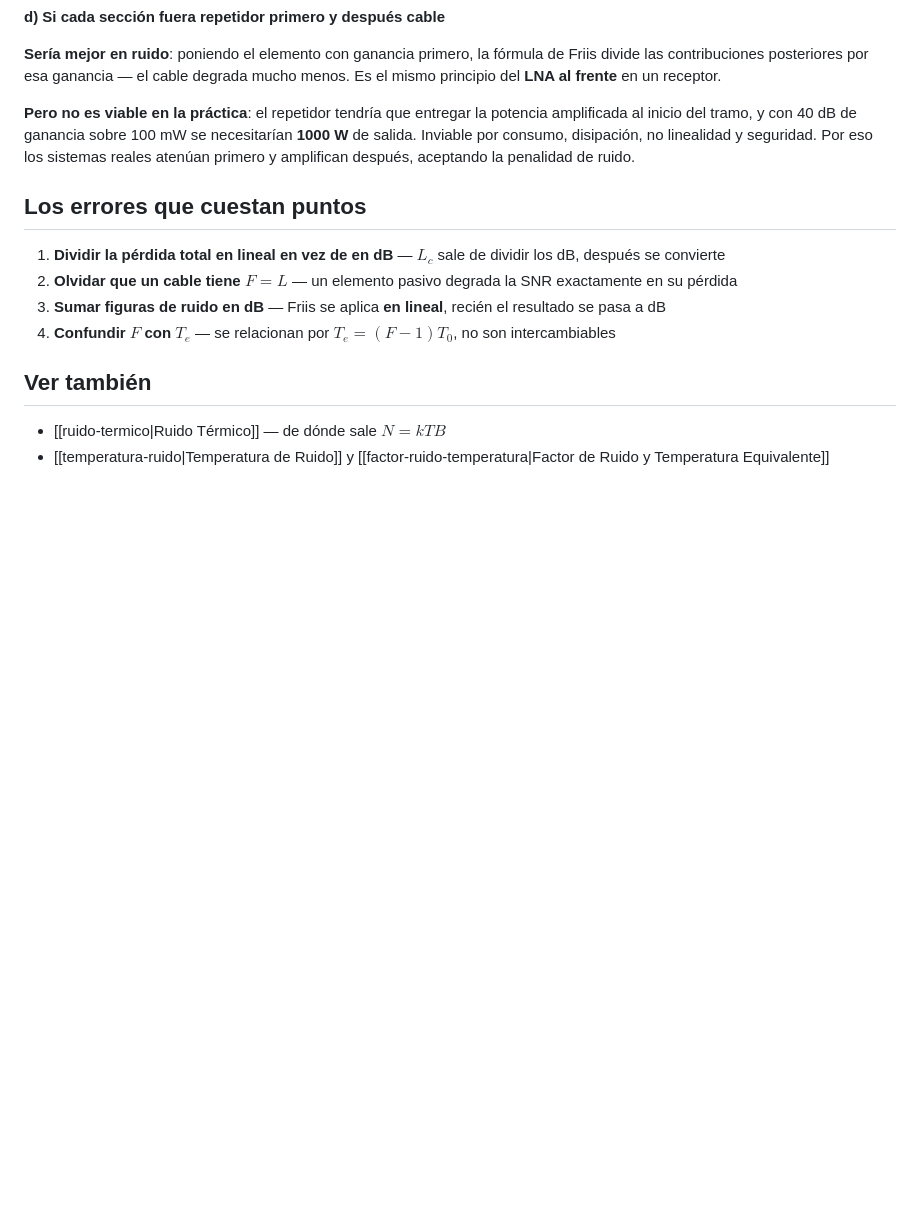
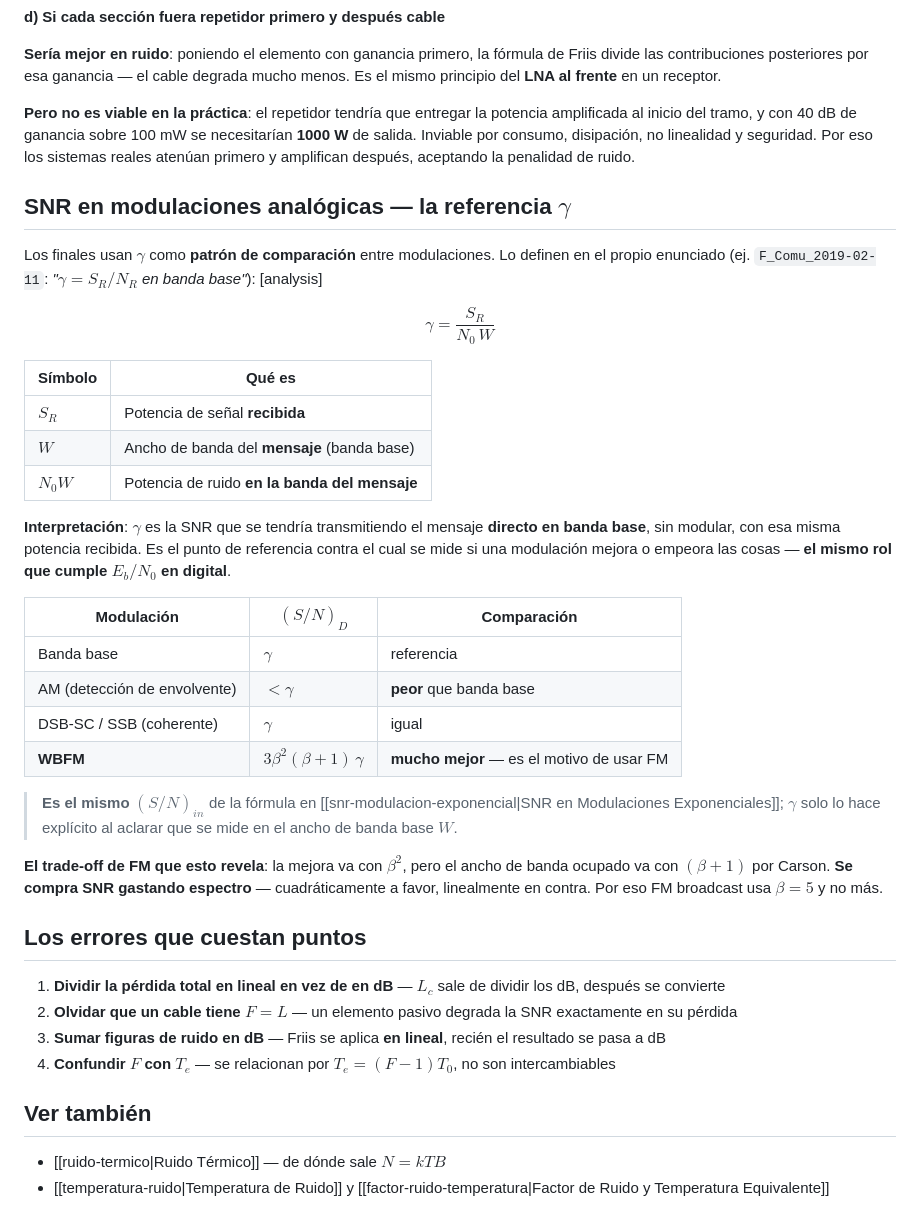
Before and after one commit to rodrigo103/communications-learning-system, a Markdown page: wiki/ruido/ruido-formulario-examen.md, the part around the change. Rendered like a GitHub page; blank space fills up the shorter version.

Commit message:
docs: enhance explanation of SNR in analog modulation and its reference comparison

```diff
--- a/wiki/ruido/ruido-formulario-examen.md
+++ b/wiki/ruido/ruido-formulario-examen.md
@@ -207,6 +207,31 @@ $$\left(\frac{S}{N}\right)_{out} = 76{,}9 - 36{,}0 \approx \boxed{40{,}9\text{ d
 
 **Pero no es viable en la práctica**: el repetidor tendría que entregar la potencia amplificada al inicio del tramo, y con 40 dB de ganancia sobre 100 mW se necesitarían **1000 W** de salida. Inviable por consumo, disipación, no linealidad y seguridad. Por eso los sistemas reales atenúan primero y amplifican después, aceptando la penalidad de ruido.
 
+## SNR en modulaciones analógicas — la referencia $\gamma$
+
+Los finales usan $\gamma$ como **patrón de comparación** entre modulaciones. Lo definen en el propio enunciado (ej. `F_Comu_2019-02-11`: *"$\gamma = S_R/N_R$ en banda base"*): [analysis]
+
+$$\boxed{\gamma = \frac{S_R}{N_0\,W}}$$
+
+| Símbolo | Qué es |
+|---|---|
+| $S_R$ | Potencia de señal **recibida** |
+| $W$ | Ancho de banda del **mensaje** (banda base) |
+| $N_0W$ | Potencia de ruido **en la banda del mensaje** |
+
+**Interpretación**: $\gamma$ es la SNR que se tendría transmitiendo el mensaje **directo en banda base**, sin modular, con esa misma potencia recibida. Es el punto de referencia contra el cual se mide si una modulación mejora o empeora las cosas — **el mismo rol que cumple $E_b/N_0$ en digital**.
+
+| Modulación | $(S/N)_D$ | Comparación |
+|---|---|---|
+| Banda base | $\gamma$ | referencia |
+| AM (detección de envolvente) | $<\gamma$ | **peor** que banda base |
+| DSB-SC / SSB (coherente) | $\gamma$ | igual |
+| **WBFM** | $3\beta^2(\beta+1)\,\gamma$ | **mucho mejor** — es el motivo de usar FM |
+
+> **Es el mismo $(S/N)_{in}$** de la fórmula en [[snr-modulacion-exponencial|SNR en Modulaciones Exponenciales]]; $\gamma$ solo lo hace explícito al aclarar que se mide en el ancho de banda base $W$.
+
+**El trade-off de FM que esto revela**: la mejora va con $\beta^2$, pero el ancho de banda ocupado va con $(\beta+1)$ por Carson. **Se compra SNR gastando espectro** — cuadráticamente a favor, linealmente en contra. Por eso FM broadcast usa $\beta=5$ y no más.
+
 ## Los errores que cuestan puntos
 
 1. **Dividir la pérdida total en lineal en vez de en dB** — $L_c$ sale de dividir los dB, después se convierte
```
Also changed, not shown: outputs/solutions/Ruido_amplificador_F_Comu_2019-02-25.md (+7 -3 lines).
